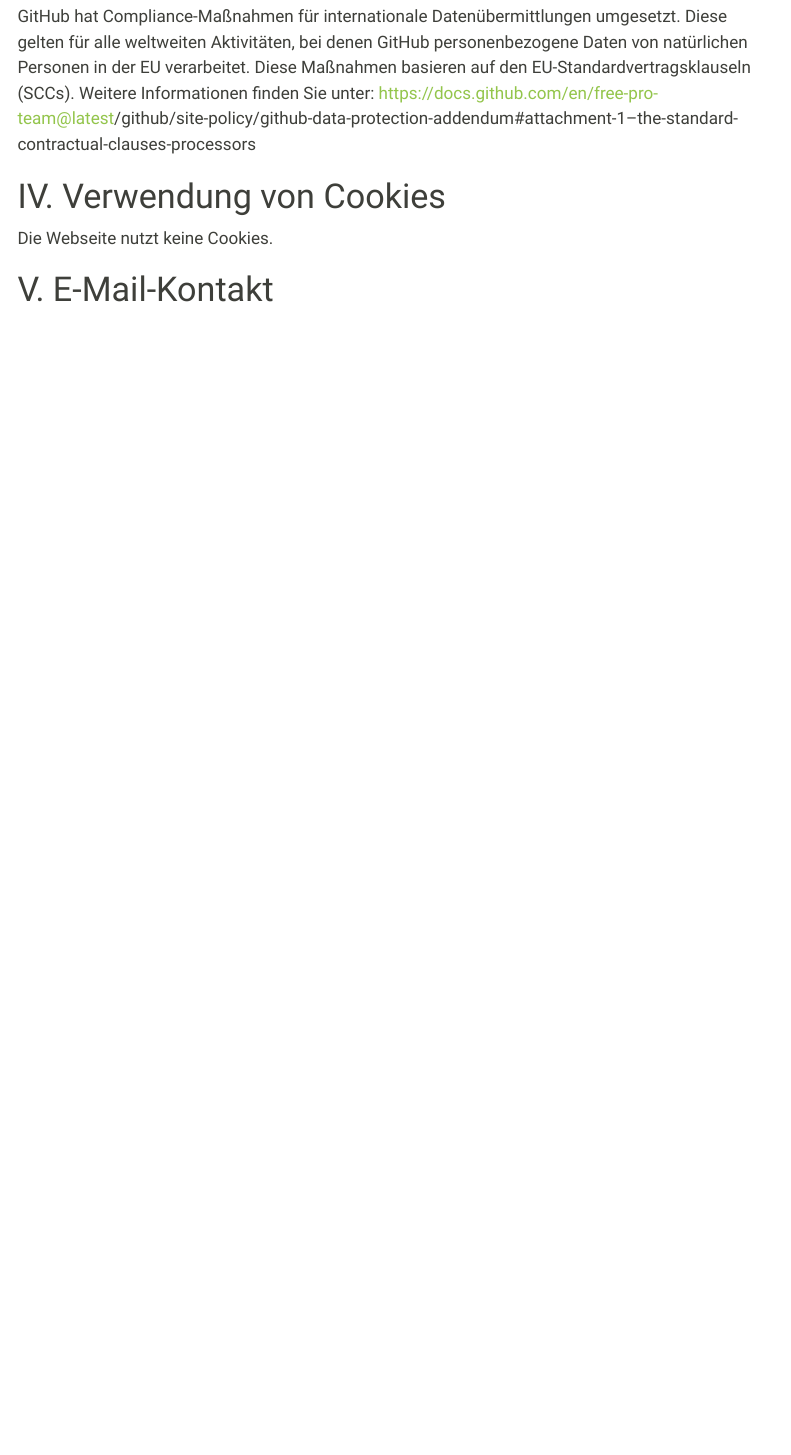
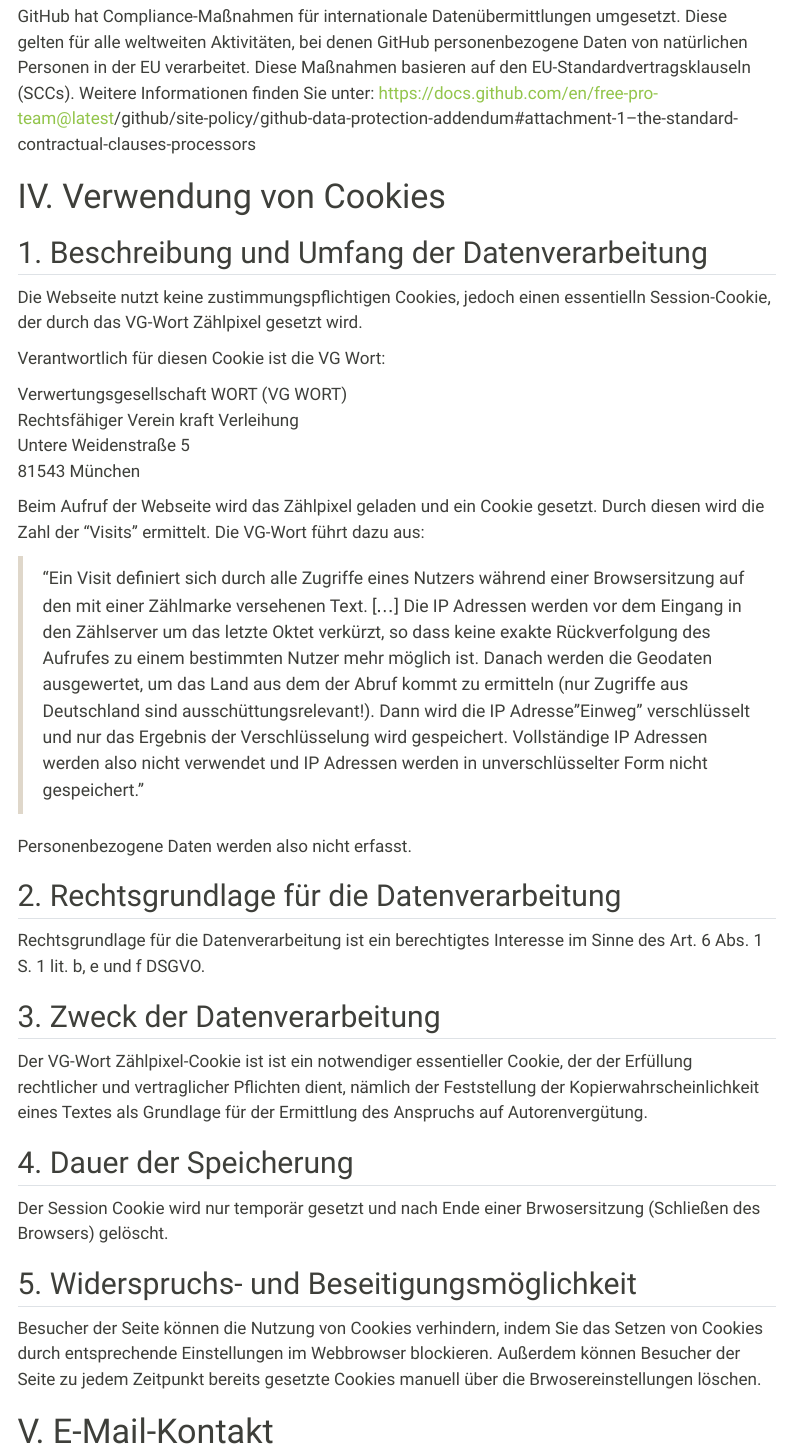
Before and after one commit to uweremer/mreg, a Quarto document (datenschutz.qmd): the page in a window 1100 px wide, from 1610 px down. Rendered offline with R 4.5, knitr and Pandoc in place of Quarto, with nearby package versions; menus at the side of the page are left out.

Commit message:
Session cookies

```diff
--- a/datenschutz.qmd
+++ b/datenschutz.qmd
@@ -61,7 +61,38 @@
 
 # IV. Verwendung von Cookies
 
-Die Webseite nutzt keine Cookies.
+## 1. Beschreibung und Umfang der Datenverarbeitung
+
+Die Webseite nutzt keine zustimmungspflichtigen Cookies, jedoch einen essentielln Session-Cookie, der durch das VG-Wort Zählpixel gesetzt wird.
+
+Verantwortlich für diesen Cookie ist die VG Wort:
+
+Verwertungsgesellschaft WORT (VG WORT)<br>
+Rechtsfähiger Verein kraft Verleihung<br>
+Untere Weidenstraße 5<br>
+81543 München<br>
+
+Beim Aufruf der Webseite wird das Zählpixel geladen und ein Cookie gesetzt. Durch diesen wird die Zahl der "Visits" ermittelt. Die VG-Wort führt dazu aus:
+
+> "Ein Visit definiert sich durch alle Zugriffe eines Nutzers während einer Browsersitzung auf den mit einer Zählmarke versehenen Text. [...] Die IP Adressen werden vor dem Eingang in den Zählserver um das letzte Oktet verkürzt, so dass keine exakte Rückverfolgung  des  Aufrufes  zu  einem  bestimmten  Nutzer  mehr  möglich  ist.  Danach  werden  die  Geodaten ausgewertet,  um  das  Land  aus  dem  der  Abruf  kommt  zu  ermitteln  (nur  Zugriffe  aus  Deutschland  sind  ausschüttungsrelevant!). Dann wird die IP  Adresse "Einweg" verschlüsselt und nur das Ergebnis der Verschlüsselung  wird  gespeichert.  Vollständige  IP  Adressen  werden  also  nicht  verwendet  und  IP  Adressen  werden  in unverschlüsselter Form nicht gespeichert."
+
+Personenbezogene Daten werden also nicht erfasst.
+
+## 2. Rechtsgrundlage für die Datenverarbeitung
+
+Rechtsgrundlage für die Datenverarbeitung ist ein berechtigtes Interesse im Sinne des Art. 6 Abs. 1 S. 1 lit. b, e und f DSGVO.
+
+## 3. Zweck der Datenverarbeitung
+
+Der VG-Wort Zählpixel-Cookie ist ist ein notwendiger essentieller Cookie, der der Erfüllung rechtlicher und vertraglicher Pflichten dient, nämlich der Feststellung der Kopierwahrscheinlichkeit eines Textes als Grundlage für der Ermittlung des Anspruchs auf Autorenvergütung.
+
+## 4. Dauer der Speicherung
+
+Der Session Cookie wird nur temporär gesetzt und nach Ende einer Brwosersitzung (Schließen des Browsers) gelöscht.
+
+## 5. Widerspruchs- und Beseitigungsmöglichkeit
+
+Besucher der Seite können die Nutzung von Cookies verhindern, indem Sie das Setzen von Cookies durch entsprechende Einstellungen im Webbrowser blockieren. Außerdem können Besucher der Seite zu jedem Zeitpunkt  bereits gesetzte Cookies manuell über die Brwosereinstellungen löschen.
 
 
 # V. E-Mail-Kontakt
```
